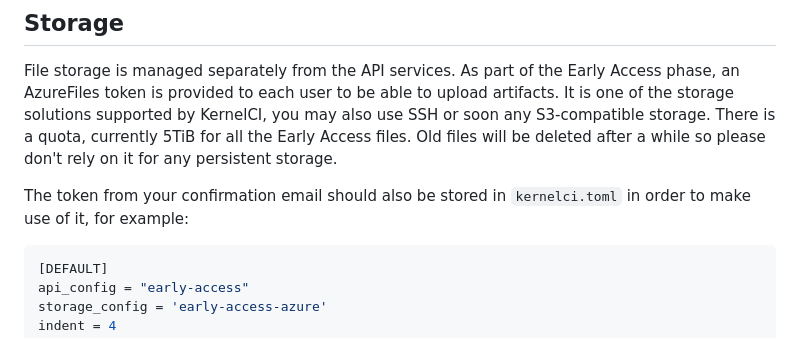
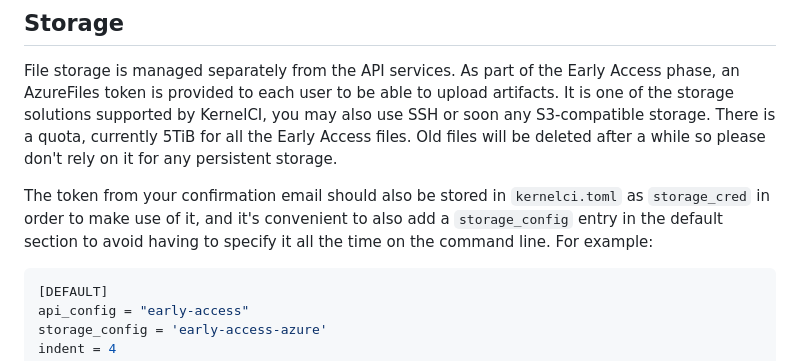
Before and after one commit to kernelci/kernelci-api, a Markdown page: doc/early-access.md, the part around the change. GitHub-like rendering.

Commit message:
doc/early-access: clarify staging_config settings
Clarify the documentation about setting up storage to also mention
that it's convenient to add storage_config to the settings file to
avoid having to keep passing --storage-config on the command line.

Signed-off-by: Guillaume Tucker <guillaume.tucker@collabora.com>

````diff
--- a/doc/early-access.md
+++ b/doc/early-access.md
@@ -124,7 +124,9 @@ also use SSH or soon any S3-compatible storage.  There is a quota, currently
 so please don't rely on it for any persistent storage.
 
 The token from your confirmation email should also be stored in `kernelci.toml`
-in order to make use of it, for example:
+as `storage_cred` in order to make use of it, and it's convenient to also add a
+`storage_config` entry in the default section to avoid having to specify it all
+the time on the command line.  For example:
 
 ```toml
 [DEFAULT]
````
